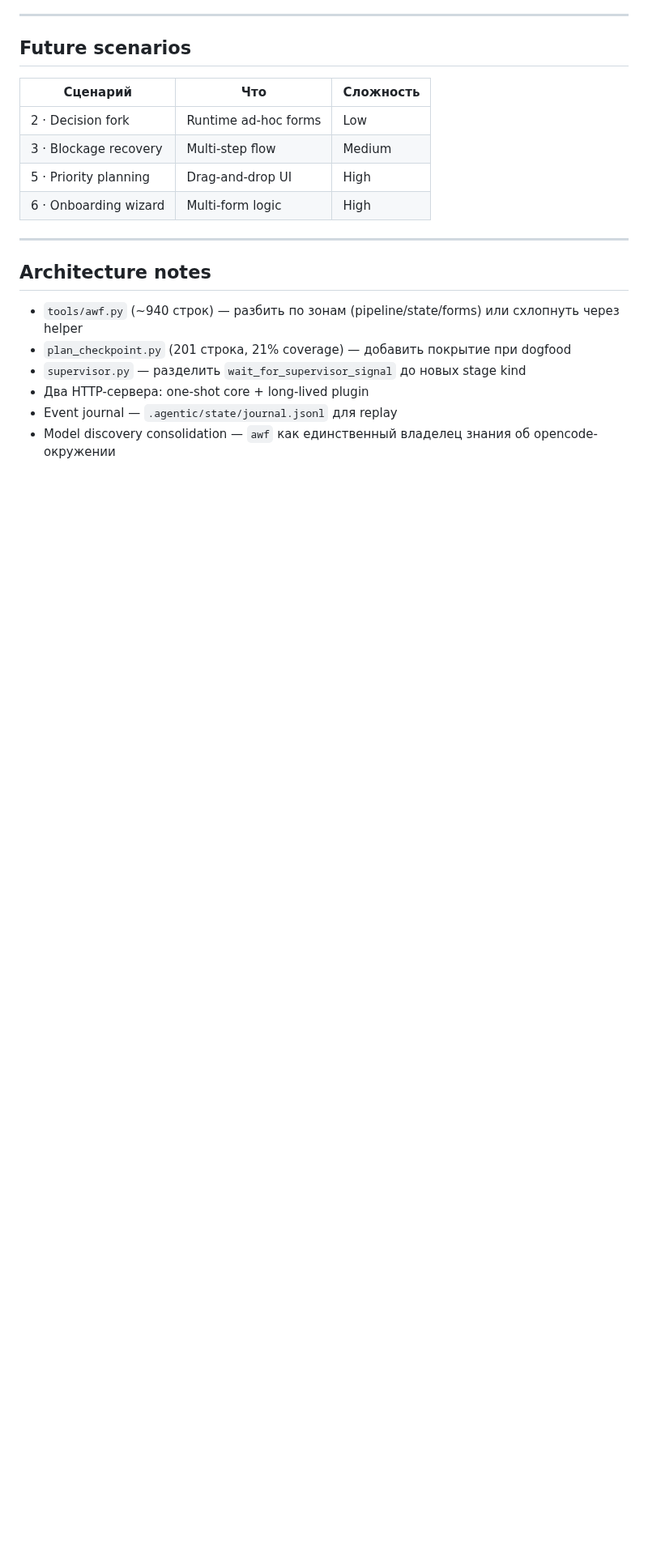
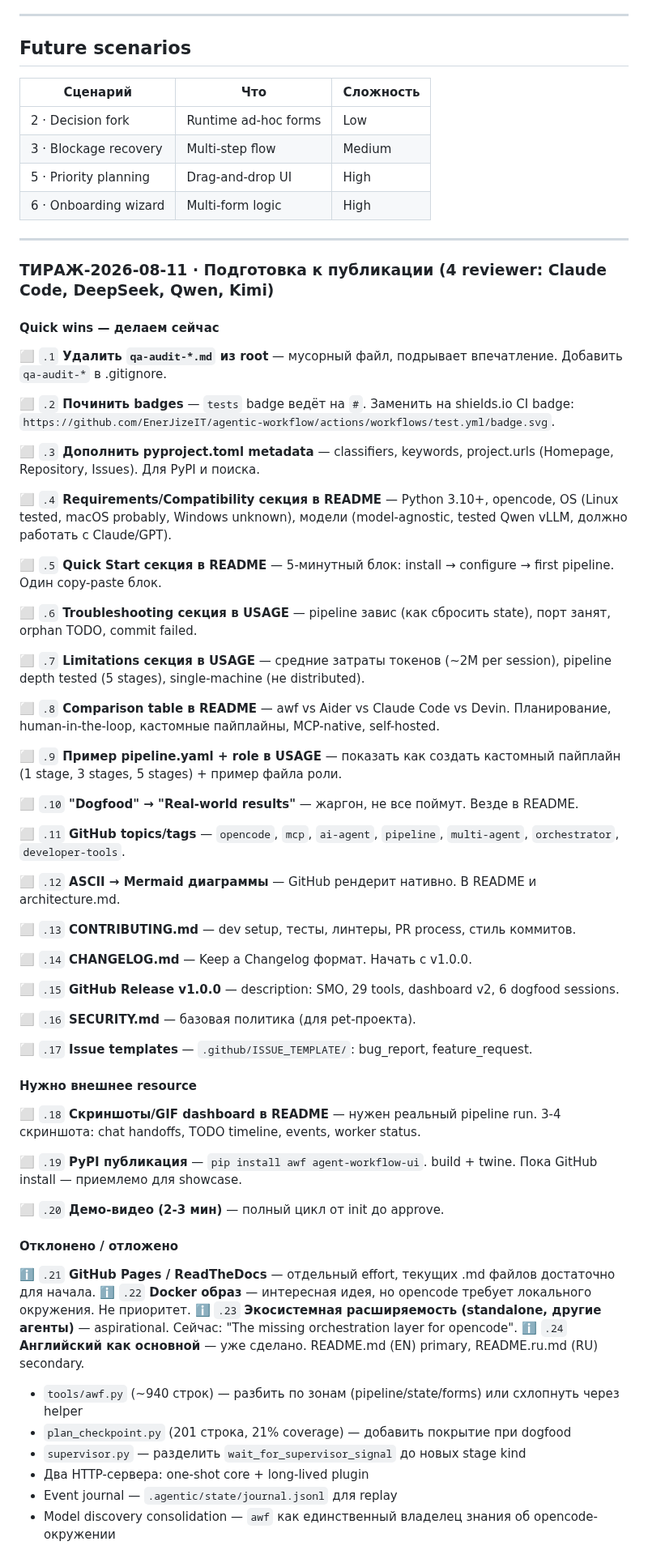
Before and after one commit to EnerJizeIT/agentic-workflow, a Markdown page: BACKLOG.md, the part around the change. Shown at 81% size. GitHub-like rendering; blank space fills up the shorter version.

Commit message:
docs: BACKLOG — 24 items from 4 reviewers (тиражирование)
17 quick wins (deletable, badges, metadata, sections, templates).
3 need external resources (screenshots, PyPI, video).
4 rejected/deferred (GitHub Pages, Docker, ecosystem, EN primary — already done).

```diff
--- a/BACKLOG.md
+++ b/BACKLOG.md
@@ -163,7 +163,77 @@ injection (non-issue without shell=True).
 
 ---
 
-## Architecture notes
+### ТИРАЖ-2026-08-11 · Подготовка к публикации (4 reviewer: Claude Code, DeepSeek, Qwen, Kimi)
+
+#### Quick wins — делаем сейчас
+
+⬜ `.1` **Удалить `qa-audit-*.md` из root** — мусорный файл, подрывает впечатление.
+   Добавить `qa-audit-*` в .gitignore.
+
+⬜ `.2` **Починить badges** — `tests` badge ведёт на `#`. Заменить на shields.io
+   CI badge: `https://github.com/EnerJizeIT/agentic-workflow/actions/workflows/test.yml/badge.svg`.
+
+⬜ `.3` **Дополнить pyproject.toml metadata** — classifiers, keywords, project.urls
+   (Homepage, Repository, Issues). Для PyPI и поиска.
+
+⬜ `.4` **Requirements/Compatibility секция в README** — Python 3.10+, opencode,
+   OS (Linux tested, macOS probably, Windows unknown), модели (model-agnostic,
+   tested Qwen vLLM, должно работать с Claude/GPT).
+
+⬜ `.5` **Quick Start секция в README** — 5-минутный блок: install → configure →
+   first pipeline. Один copy-paste блок.
+
+⬜ `.6` **Troubleshooting секция в USAGE** — pipeline завис (как сбросить state),
+   порт занят, orphan TODO, commit failed.
+
+⬜ `.7` **Limitations секция в USAGE** — средние затраты токенов (~2M per session),
+   pipeline depth tested (5 stages), single-machine (не distributed).
+
+⬜ `.8` **Comparison table в README** — awf vs Aider vs Claude Code vs Devin.
+   Планирование, human-in-the-loop, кастомные пайплайны, MCP-native, self-hosted.
+
+⬜ `.9` **Пример pipeline.yaml + role в USAGE** — показать как создать кастомный
+   пайплайн (1 stage, 3 stages, 5 stages) + пример файла роли.
+
+⬜ `.10` **"Dogfood" → "Real-world results"** — жаргон, не все поймут. Везде в README.
+
+⬜ `.11` **GitHub topics/tags** — `opencode`, `mcp`, `ai-agent`, `pipeline`,
+   `multi-agent`, `orchestrator`, `developer-tools`.
+
+⬜ `.12` **ASCII → Mermaid диаграммы** — GitHub рендерит нативно. В README и
+   architecture.md.
+
+⬜ `.13` **CONTRIBUTING.md** — dev setup, тесты, линтеры, PR process, стиль коммитов.
+
+⬜ `.14` **CHANGELOG.md** — Keep a Changelog формат. Начать с v1.0.0.
+
+⬜ `.15` **GitHub Release v1.0.0** — description: SMO, 29 tools, dashboard v2,
+   6 dogfood sessions.
+
+⬜ `.16` **SECURITY.md** — базовая политика (для pet-проекта).
+
+⬜ `.17` **Issue templates** — `.github/ISSUE_TEMPLATE/`: bug_report, feature_request.
+
+#### Нужно внешнее resource
+
+⬜ `.18` **Скриншоты/GIF dashboard в README** — нужен реальный pipeline run.
+   3-4 скриншота: chat handoffs, TODO timeline, events, worker status.
+
+⬜ `.19` **PyPI публикация** — `pip install awf agent-workflow-ui`. build + twine.
+   Пока GitHub install — приемлемо для showcase.
+
+⬜ `.20` **Демо-видео (2-3 мин)** — полный цикл от init до approve.
+
+#### Отклонено / отложено
+
+ℹ️ `.21` **GitHub Pages / ReadTheDocs** — отдельный effort, текущих .md файлов
+   достаточно для начала.
+ℹ️ `.22` **Docker образ** — интересная идея, но opencode требует локального
+   окружения. Не приоритет.
+ℹ️ `.23` **Экосистемная расширяемость (standalone, другие агенты)** —
+   aspirational. Сейчас: "The missing orchestration layer for opencode".
+ℹ️ `.24` **Английский как основной** — уже сделано. README.md (EN) primary,
+   README.ru.md (RU) secondary.
 
 - `tools/awf.py` (~940 строк) — разбить по зонам (pipeline/state/forms) или схлопнуть через helper
 - `plan_checkpoint.py` (201 строка, 21% coverage) — добавить покрытие при dogfood
```
